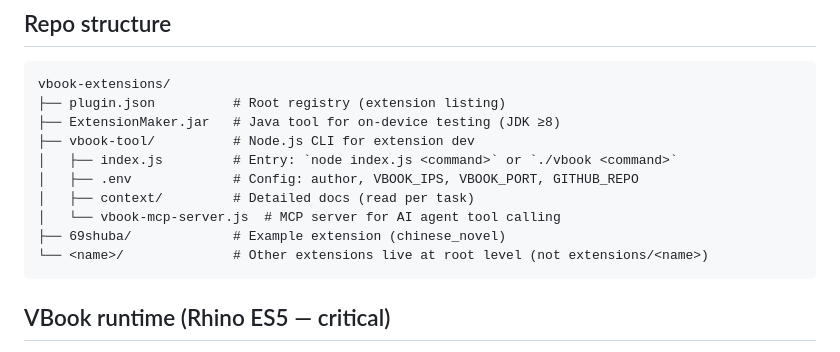
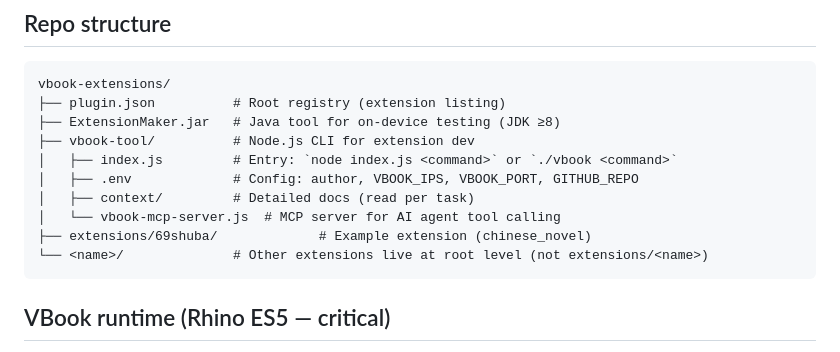
Before and after one commit to FFrelay/vbook-extensions, a Markdown page: AGENTS.md, the part around the change. Drawn GitHub-style.

````diff
--- a/AGENTS.md
+++ b/AGENTS.md
@@ -11,7 +11,7 @@ vbook-extensions/
 │   ├── .env             # Config: author, VBOOK_IPS, VBOOK_PORT, GITHUB_REPO
 │   ├── context/         # Detailed docs (read per task)
 │   └── vbook-mcp-server.js  # MCP server for AI agent tool calling
-├── 69shuba/             # Example extension (chinese_novel)
+├── extensions/69shuba/             # Example extension (chinese_novel)
 └── <name>/              # Other extensions live at root level (not extensions/<name>)
 ```
 
````
